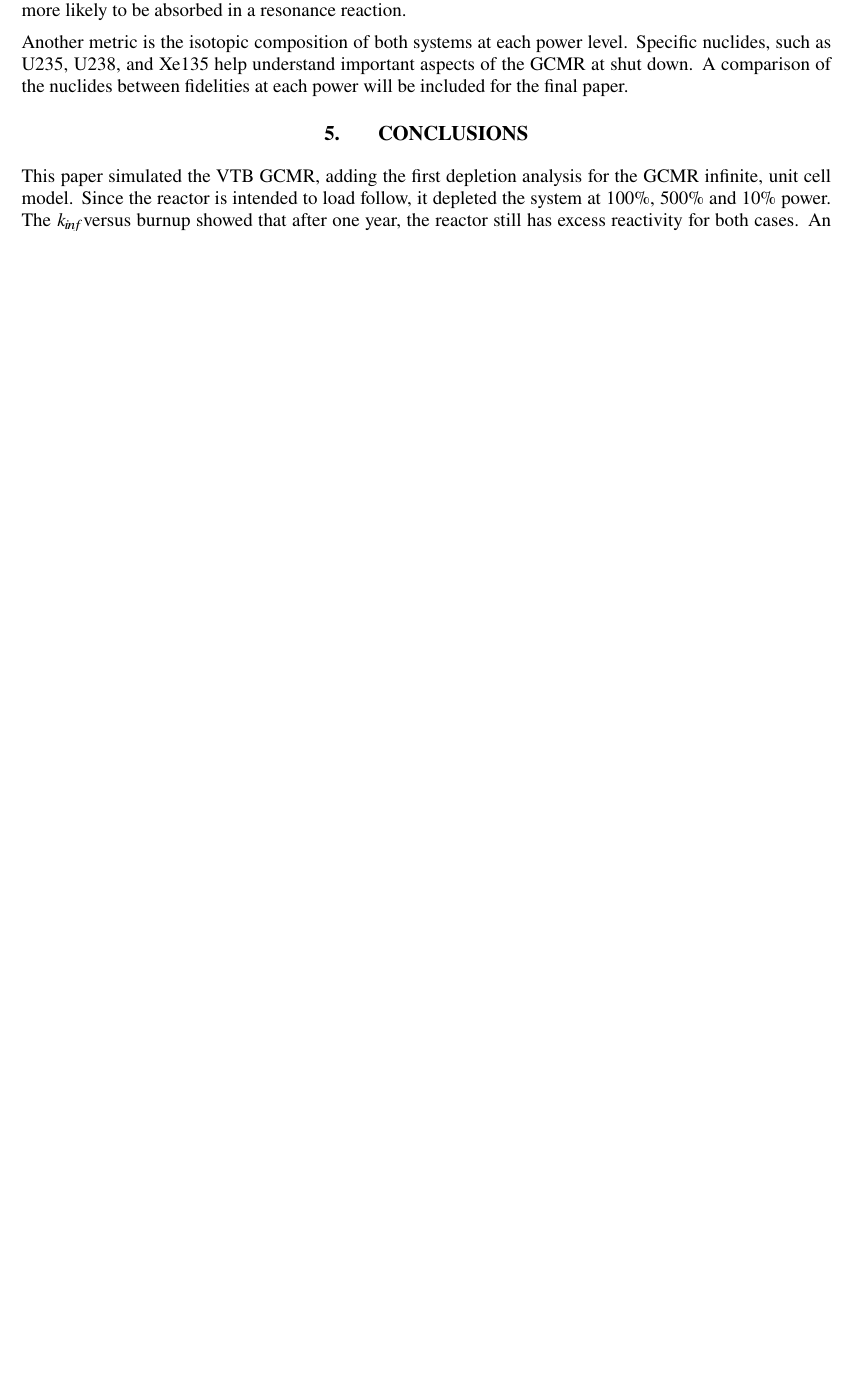
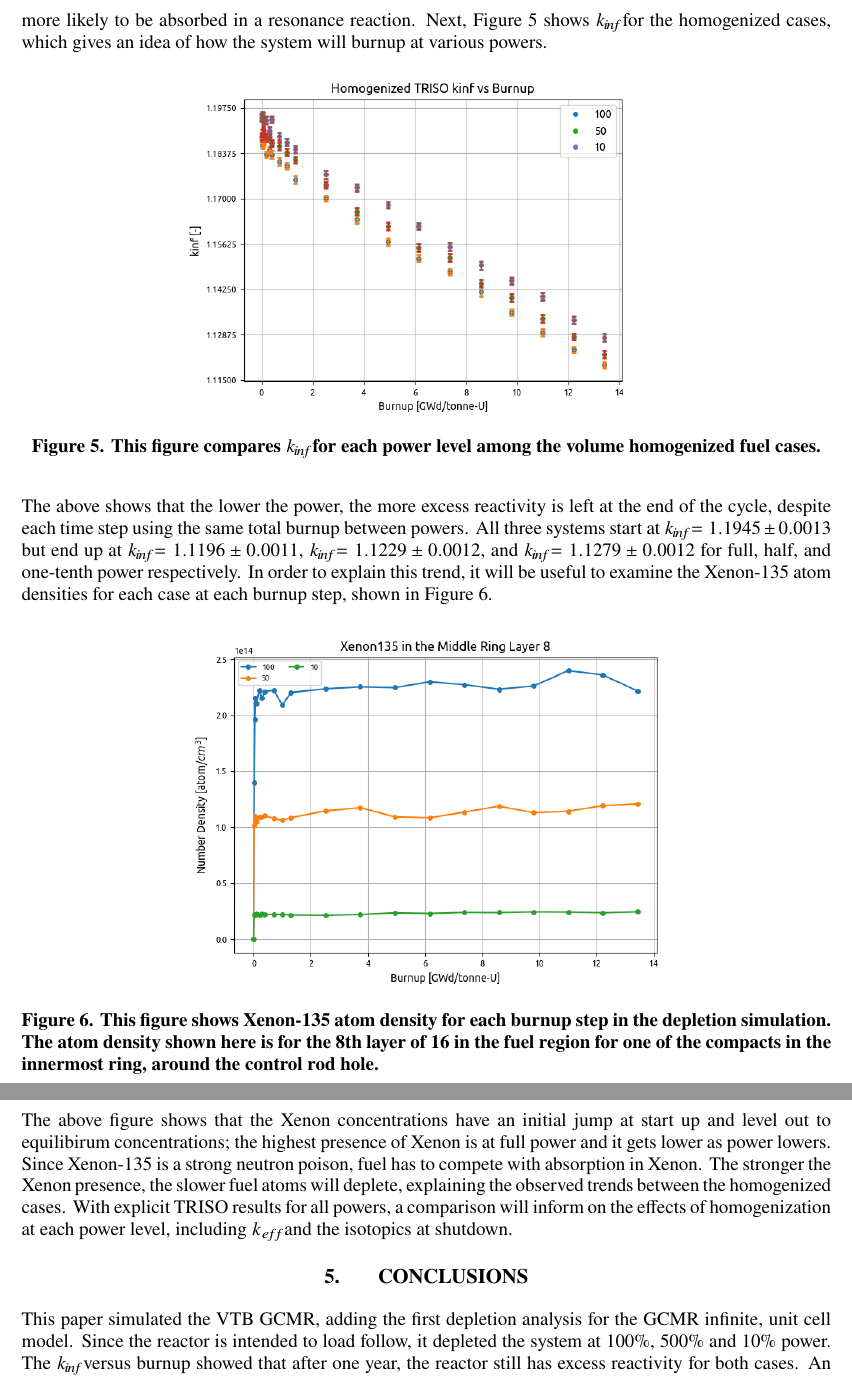
Before and after one commit to lewisgross1296/physor24, a LaTeX document (physor2024.tex): part of page 7 of 8 before the commit and two parts of pages 7 and 8 of 9 after it, the two joined at a grey line, cut so that both start at the same text, the shorter picture padded with empty space. Compiled offline with pdfLaTeX.

Commit message:
added homogenized results + some edits. TODO hone abstract and add some results

```diff
--- a/physor2024.tex
+++ b/physor2024.tex
@@ -50,7 +50,7 @@
 \addAffiliation{1}{University of Wisconsin - Madison, Madison, Wisconsin}
 \addAffiliation{2}{Argonne National Laboratory}
 
-\Abstract{OpenMC is a state-of-the art, open-source Monte Carlo transport code. This work uses OpenMC for depletion analysis of an infinite, unit cell model of the Virtual Test Bed gas-cooled microreactor. This microreactor is prismatic, TRISO-fueled, and helium gas cooled. Since the gas-cooled microreactor is intended for load-following, depletion analyses were conducted for 100\%, 50\%, and 10\% of the rated power (225 kW$_{th}$) both for explicitly represented TRISO and volume-homogenized fuel compacts. This study aims to quantify the effects of homogenization on the eigenvalue and isotopics at shutdown. Modeling the unit cell will inform about the effects of homogenization on the system before moving on to a full-core model. The system eigenvalue \kinf~was computed at each burnup step. The time steps selected ensure the same total burnup accrues at each step for each power level. The isotopics after one year of operation at steady-state were compared at each power for both homogenized and explicitly represented TRISO.}
+\Abstract{OpenMC is a state-of-the art, open-source Monte Carlo transport code. This work uses OpenMC for depletion analysis of an infinite, unit cell model of the Virtual Test Bed gas-cooled microreactor. This microreactor is prismatic, TRISO-fueled, and helium gas cooled. Since the gas-cooled microreactor is intended for load-following, depletion analyses were conducted for 100\%, 50\%, and 10\% of the rated power (225 kW$_{th}$) both for explicitly represented TRISO and volume-homogenized fuel compacts. This study aims to quantify the effects of homogenization on the $k$-eigenvalue and isotopics at shutdown. Modeling the unit cell will inform about the effects of homogenization on the system before moving on to a full-core model. The system eigenvalue \kinf~was computed at each burnup step. The time steps selected ensure the same total burnup accrues at each step for each power level. The isotopics after one year of operation at steady-state were compared at each power for both homogenized and explicitly represented TRISO.}
 
 %%% List up to 5 keywords separated by a comma
 \keywords{OpenMC, TRISO, depletion, microreactor, gas-cooled}
@@ -187,9 +184,25 @@ There are a few metrics to compare between the different powers and TRISO repres
-    \label{fig:kinfvsburnup}
+    \caption{This figure compares \kinf between the explicit \gls{triso} and homogenized  fuel at each burnup. \textit{Note this was only for 1 year. For the full paper, this will extend to match the other cases.}}
+    \label{fig:kinf_vs_burnup_100_comp}
 \end{figure}
 
-The above results are in line with previous work measuring the effects of \gls{triso} homogenization. The explicit case has a noticeably higher eigenvalue. The eigenvalue increases for the \gls{triso} case due to the difference between neutrons interactions with the fuel. When the \gls{triso} is explicitly represented, neutrons slow down significantly more before hitting fuel atoms, meaning they thermalize and are more likely to cause fissions. In the homogenized case, the neutrons encounter uranium at higher energies, and thus are more likely to be absorbed in a resonance reaction.
+The above results are in line with previous work and theory on the effects of \gls{triso} homogenization. The explicit case has a noticeably higher eigenvalue. The eigenvalue increases for the \gls{triso} case due to the difference between neutrons interactions with the fuel. When the \gls{triso} is explicitly represented, neutrons slow down significantly more before hitting fuel atoms, meaning they thermalize and are more likely to cause fissions. In the homogenized case, the neutrons encounter uranium at higher energies, and thus are more likely to be absorbed in a resonance reaction. Next, \cref{fig:all_powers_kinf_vs_burnup} shows \kinf for the homogenized cases, which gives an idea of how the system will burnup at various powers.
+\vspace*{-0.45cm}
+\begin{figure}[!h]
+    \centering
+    \includegraphics[width=0.6\linewidth]{figures/all_homog_burnup_as_function_of_keff.png}
+    \caption{This figure compares \kinf for each power level among the volume homogenized fuel cases.}
+    \label{fig:all_powers_kinf_vs_burnup}
+\end{figure}
 
-Another metric is the isotopic composition of both systems at each power level. Specific nuclides, such as U235, U238, and Xe135 help understand important aspects of the \gls{gcmr} at shut down. A comparison of the nuclides between fidelities at each power will be included for the final paper.
+The above shows that the lower the power, the more excess reactivity is left at the end of the cycle, despite each time step using the same total burnup between powers. All three systems start at \kinf$=1.1945 \pm 0.0013 $ but end up at \kinf$=1.1196 \pm 0.0011 $, \kinf$=1.1229 \pm 0.0012$, and \kinf$=1.1279 \pm 0.0012$ for full, half, and one-tenth power respectively. In order to explain this trend, it will be useful to examine the Xenon-135 atom densities for each case at each burnup step, shown in \cref{fig:homog_xenons}.
+\begin{figure}[!h]
+    \centering
+    \includegraphics[width=0.6\linewidth]{figures/mid_compact_layer_8_Xe135.png}
+    \caption{This figure shows Xenon-135 atom density for each burnup step in the depletion simulation. The atom density shown here is for the 8th layer of 16 in the fuel region for one of the compacts in the innermost ring, around the control rod hole. }
+    \label{fig:homog_xenons}
+\end{figure}
+
+The above figure shows that the Xenon concentrations have an initial jump at start up and level out to equilibirum concentrations; the highest presence of Xenon is at full power and it gets lower as power lowers. Since Xenon-135 is a strong neutron poison, fuel has to compete with absorption in Xenon. The stronger the Xenon presence, the slower fuel atoms will deplete, explaining the observed trends between the homogenized cases. With explicit TRISO results for all powers, a comparison will inform on the effects of homogenization at each power level, including \keff and the isotopics at shutdown.
 
 \section{CONCLUSIONS}\label{sec:conclusions}
 This paper simulated the \gls{vtb} \gls{gcmr}, adding the first depletion analysis for the \gls{gcmr} infinite, unit cell model. Since the reactor is intended to load follow, it depleted the system at $100\%$, $500\%$ and $10\%$ power. The \kinf versus burnup showed that after one year, the reactor still has excess reactivity for both cases. An important next step will be to model depletion during load following transients.
```
Also changed, not shown: figures/all_homog_burnup_as_function_of_keff.png (added), figures/mid_compact_layer_8_Xe135.png (added), physor2024.pdf, physor2024.tex (19 more changed lines).
